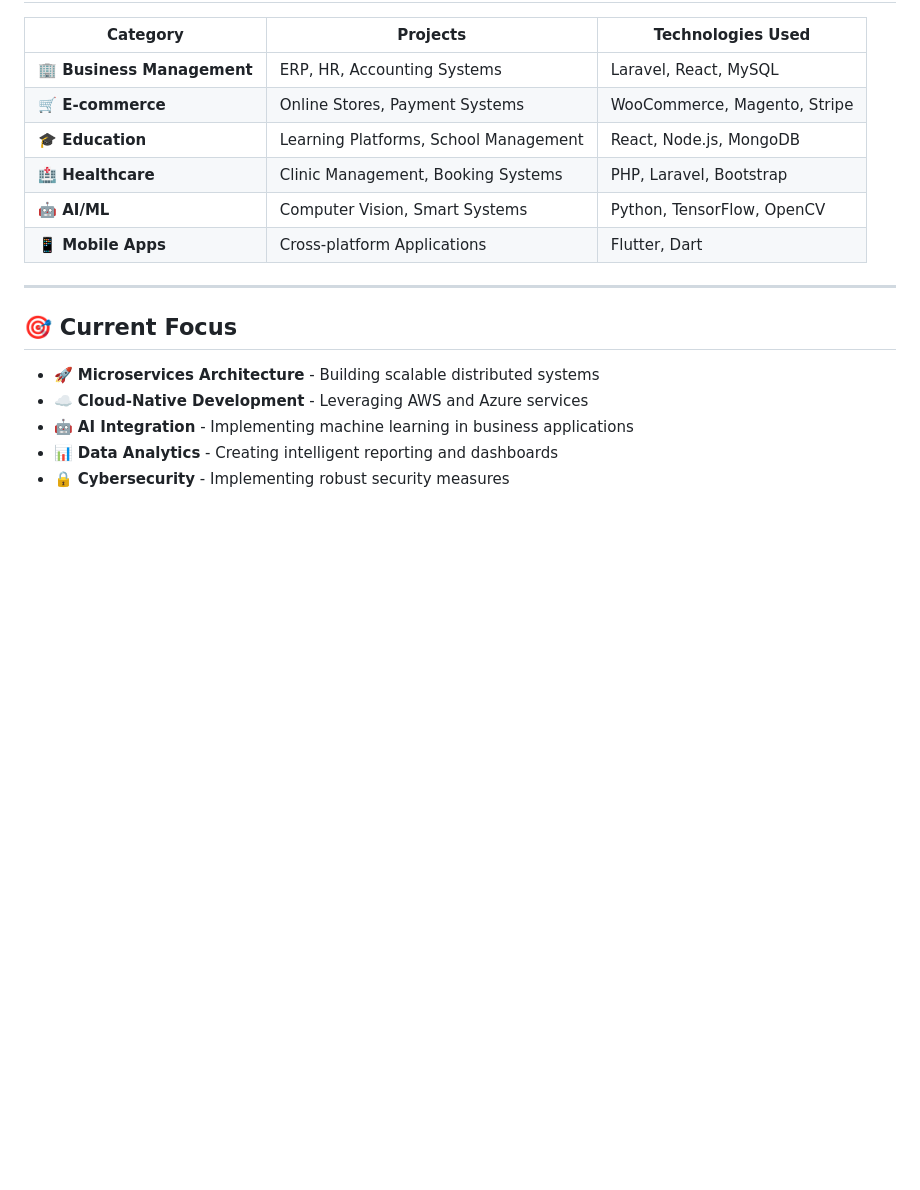
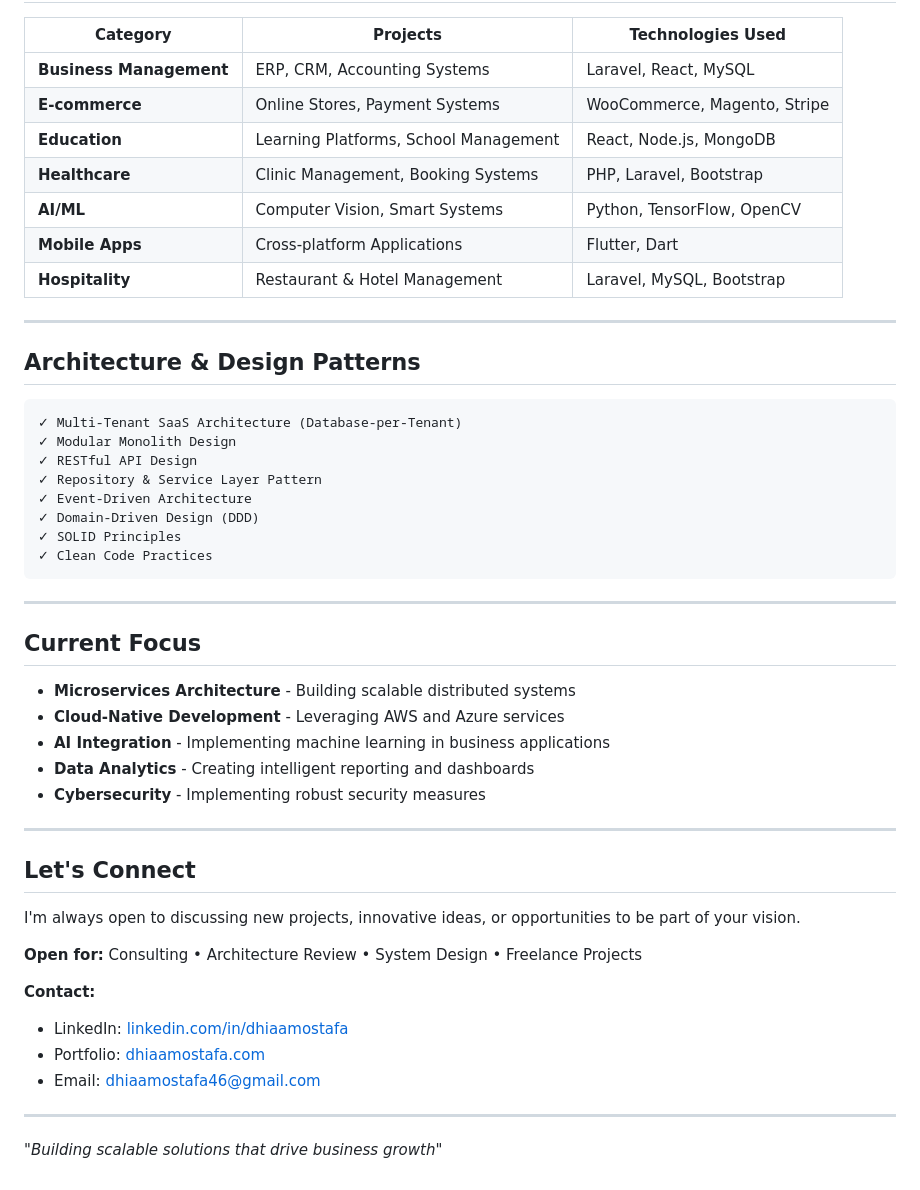
Before and after one commit to dhiaamostafa46/dhiaamostafa46, a Markdown page: README.md, the part around the change printed below. Drawn GitHub-style; blank space fills up the shorter version.

````diff
--- a/README.md
+++ b/README.md
@@ -124,19 +129,52 @@ Complete HR system for employee management, payroll, and performance tracking.
 
 | Category | Projects | Technologies Used |
 |----------|----------|------------------|
-| **🏢 Business Management** | ERP, HR, Accounting Systems | Laravel, React, MySQL |
-| **🛒 E-commerce** | Online Stores, Payment Systems | WooCommerce, Magento, Stripe |
-| **🎓 Education** | Learning Platforms, School Management | React, Node.js, MongoDB |
-| **🏥 Healthcare** | Clinic Management, Booking Systems | PHP, Laravel, Bootstrap |
-| **🤖 AI/ML** | Computer Vision, Smart Systems | Python, TensorFlow, OpenCV |
-| **📱 Mobile Apps** | Cross-platform Applications | Flutter, Dart |
+| **Business Management** | ERP, CRM, Accounting Systems | Laravel, React, MySQL |
+| **E-commerce** | Online Stores, Payment Systems | WooCommerce, Magento, Stripe |
+| **Education** | Learning Platforms, School Management | React, Node.js, MongoDB |
+| **Healthcare** | Clinic Management, Booking Systems | PHP, Laravel, Bootstrap |
+| **AI/ML** | Computer Vision, Smart Systems | Python, TensorFlow, OpenCV |
+| **Mobile Apps** | Cross-platform Applications | Flutter, Dart |
+| **Hospitality** | Restaurant & Hotel Management | Laravel, MySQL, Bootstrap |
 
 ---
 
-## 🎯 Current Focus
+## Architecture & Design Patterns
 
-- 🚀 **Microservices Architecture** - Building scalable distributed systems
-- ☁️ **Cloud-Native Development** - Leveraging AWS and Azure services
-- 🤖 **AI Integration** - Implementing machine learning in business applications
-- 📊 **Data Analytics** - Creating intelligent reporting and dashboards
-- 🔒 **Cybersecurity** - Implementing robust security measures
+```
+✓ Multi-Tenant SaaS Architecture (Database-per-Tenant)
+✓ Modular Monolith Design
+✓ RESTful API Design
+✓ Repository & Service Layer Pattern
+✓ Event-Driven Architecture
+✓ Domain-Driven Design (DDD)
+✓ SOLID Principles
+✓ Clean Code Practices
+```
+
+---
+
+## Current Focus
+
+- **Microservices Architecture** - Building scalable distributed systems
+- **Cloud-Native Development** - Leveraging AWS and Azure services
+- **AI Integration** - Implementing machine learning in business applications
+- **Data Analytics** - Creating intelligent reporting and dashboards
+- **Cybersecurity** - Implementing robust security measures
+
+---
+
+## Let's Connect
+
+I'm always open to discussing new projects, innovative ideas, or opportunities to be part of your vision.
+
+**Open for:** Consulting • Architecture Review • System Design • Freelance Projects
+
+**Contact:**
+- LinkedIn: [linkedin.com/in/dhiaamostafa](https://www.linkedin.com/in/dhiaamostafa/)
+- Portfolio: [dhiaamostafa.com](https://dhiaamostafa.com/)
+- Email: dhiaamostafa46@gmail.com
+
+---
+
+*"Building scalable solutions that drive business growth"*
````
Also changed, not shown: other parts of README.md (+110 -105 lines).
